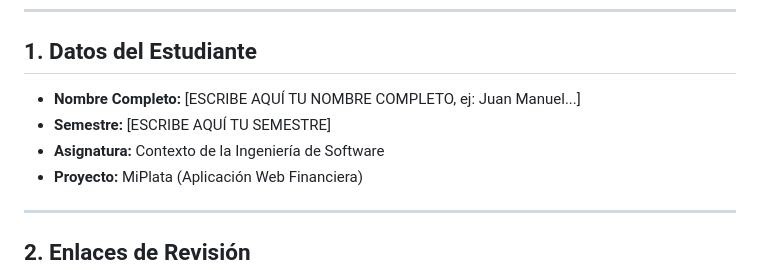
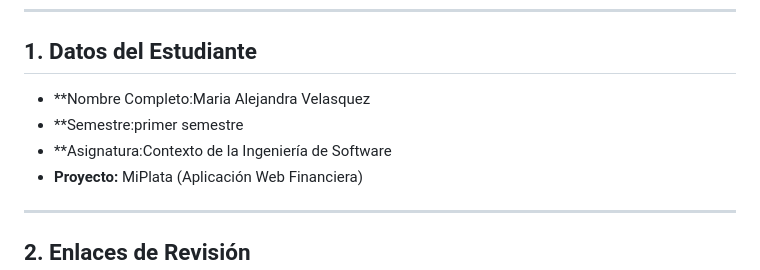
Before and after one commit to juanma2025/Mi_Plata2, a Markdown page: README.md, the part around the change. Rendered like a GitHub page.

Commit message:
Update student details in README

```diff
--- a/README.md
+++ b/README.md
@@ -6,9 +6,9 @@ Este documento contiene la documentación completa del proyecto **MiPlata**, des
 
 ## 1. Datos del Estudiante
 
-- **Nombre Completo:** [ESCRIBE AQUÍ TU NOMBRE COMPLETO, ej: Juan Manuel...]
-- **Semestre:** [ESCRIBE AQUÍ TU SEMESTRE]
-- **Asignatura:** Contexto de la Ingeniería de Software
+- **Nombre Completo:Maria Alejandra Velasquez
+- **Semestre:primer semestre
+- **Asignatura:Contexto de la Ingeniería de Software
 - **Proyecto:** MiPlata (Aplicación Web Financiera)
 
 ---
```
